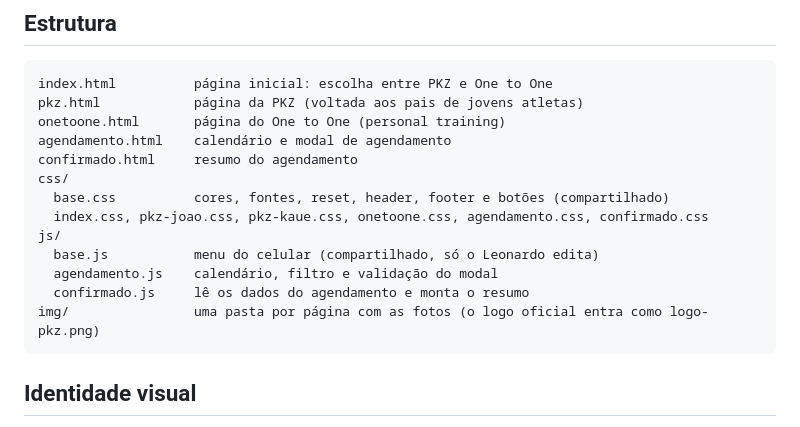
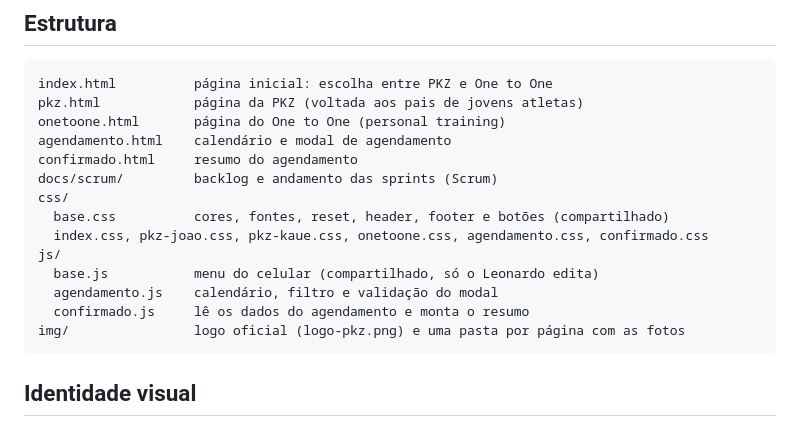
Before and after one commit to leomautone/PFE-2026-2-AP2-Grupo3-terca-vanilla, a Markdown page: README.md, the part around one of its changes. Rendered like a GitHub page.

Commit message:
adiciona pasta do scrum no repositorio

````diff
--- a/README.md
+++ b/README.md
@@ -39,6 +39,7 @@ pkz.html            página da PKZ (voltada aos pais de jovens atletas)
 onetoone.html       página do One to One (personal training)
 agendamento.html    calendário e modal de agendamento
 confirmado.html     resumo do agendamento
+docs/scrum/         backlog e andamento das sprints (Scrum)
 css/
   base.css          cores, fontes, reset, header, footer e botões (compartilhado)
   index.css, pkz-joao.css, pkz-kaue.css, onetoone.css, agendamento.css, confirmado.css
@@ -46,7 +47,7 @@ js/
   base.js           menu do celular (compartilhado, só o Leonardo edita)
   agendamento.js    calendário, filtro e validação do modal
   confirmado.js     lê os dados do agendamento e monta o resumo
-img/                uma pasta por página com as fotos (o logo oficial entra como logo-pkz.png)
+img/                logo oficial (logo-pkz.png) e uma pasta por página com as fotos
 ```
 
 ## Identidade visual
````
Also changed, not shown: other parts of README.md (+1 -1 lines), docs/scrum/07-backlog-scrum.md (added, +134 -0 lines).
